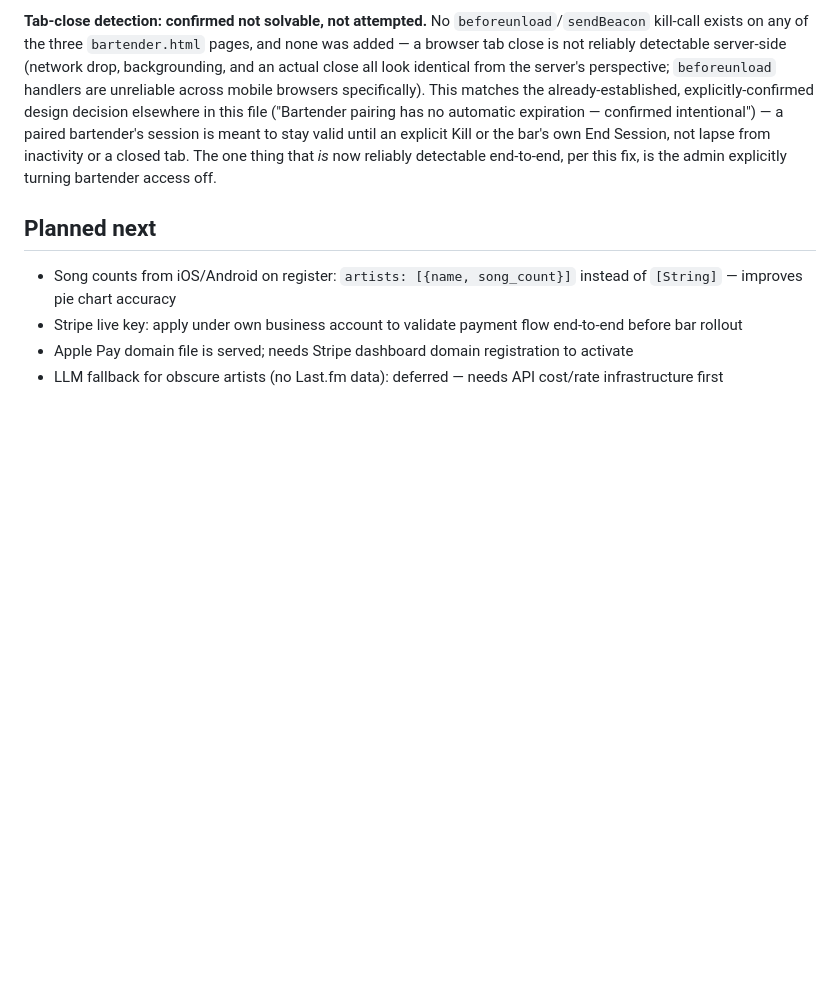
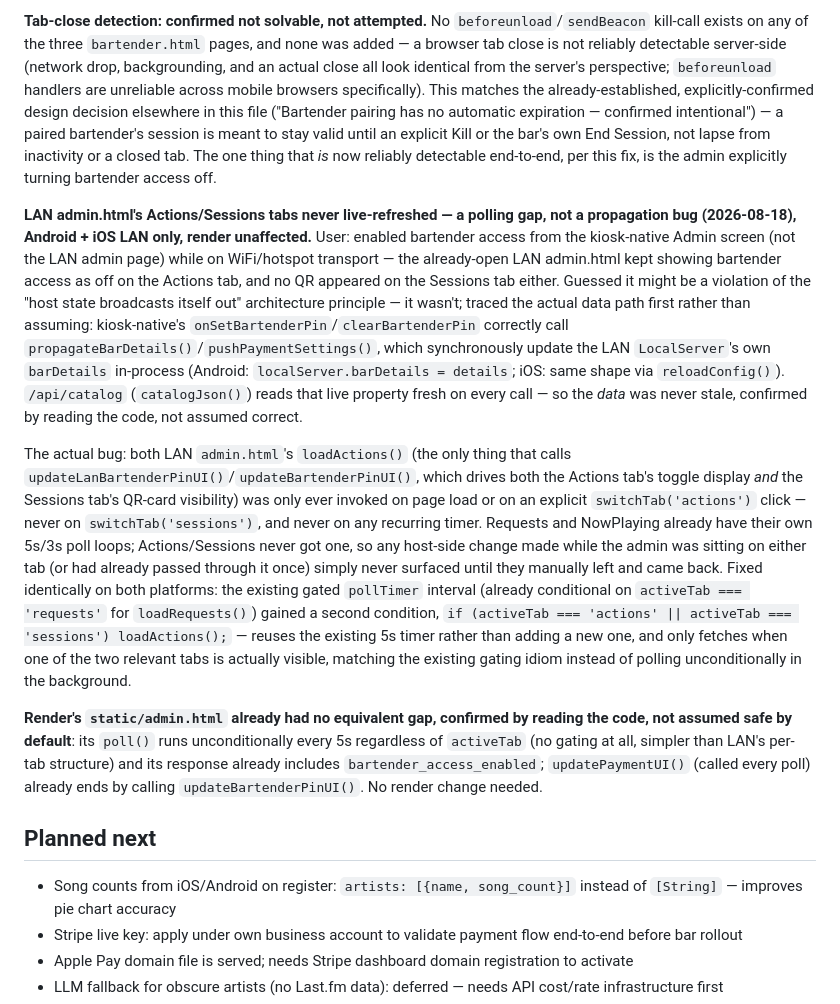
Before and after one commit to LaszloMarossy/jukebarweb, a Markdown page: CLAUDE.md, the part around the change. GitHub-like rendering; blank space fills up the shorter version.

Commit message:
docs: document LAN admin.html Actions/Sessions live-refresh fix
Co-Authored-By: Claude Sonnet 5 <noreply@anthropic.com>

```diff
--- a/CLAUDE.md
+++ b/CLAUDE.md
@@ -1835,6 +1835,37 @@ a paired bartender's session is meant to stay valid until an explicit Kill or th
 End Session, not lapse from inactivity or a closed tab. The one thing that *is* now reliably
 detectable end-to-end, per this fix, is the admin explicitly turning bartender access off.
 
+**LAN admin.html's Actions/Sessions tabs never live-refreshed — a polling gap, not a propagation**
+**bug (2026-08-18), Android + iOS LAN only, render unaffected.** User: enabled bartender access
+from the kiosk-native Admin screen (not the LAN admin page) while on WiFi/hotspot transport — the
+already-open LAN admin.html kept showing bartender access as off on the Actions tab, and no QR
+appeared on the Sessions tab either. Guessed it might be a violation of the "host state broadcasts
+itself out" architecture principle — it wasn't; traced the actual data path first rather than
+assuming: kiosk-native's `onSetBartenderPin`/`clearBartenderPin` correctly call
+`propagateBarDetails()`/`pushPaymentSettings()`, which synchronously update the LAN `LocalServer`'s
+own `barDetails` in-process (Android: `localServer.barDetails = details`; iOS: same shape via
+`reloadConfig()`). `/api/catalog` (`catalogJson()`) reads that live property fresh on every call —
+so the *data* was never stale, confirmed by reading the code, not assumed correct.
+
+The actual bug: both LAN `admin.html`'s `loadActions()` (the only thing that calls
+`updateLanBartenderPinUI()`/`updateBartenderPinUI()`, which drives both the Actions tab's toggle
+display *and* the Sessions tab's QR-card visibility) was only ever invoked on page load or on an
+explicit `switchTab('actions')` click — never on `switchTab('sessions')`, and never on any
+recurring timer. Requests and NowPlaying already have their own 5s/3s poll loops; Actions/Sessions
+never got one, so any host-side change made while the admin was sitting on either tab (or had
+already passed through it once) simply never surfaced until they manually left and came back.
+Fixed identically on both platforms: the existing gated `pollTimer` interval (already conditional
+on `activeTab === 'requests'` for `loadRequests()`) gained a second condition,
+`if (activeTab === 'actions' || activeTab === 'sessions') loadActions();` — reuses the existing 5s
+timer rather than adding a new one, and only fetches when one of the two relevant tabs is actually
+visible, matching the existing gating idiom instead of polling unconditionally in the background.
+
+**Render's `static/admin.html` already had no equivalent gap, confirmed by reading the code, not**
+**assumed safe by default**: its `poll()` runs unconditionally every 5s regardless of `activeTab`
+(no gating at all, simpler than LAN's per-tab structure) and its response already includes
+`bartender_access_enabled`; `updatePaymentUI()` (called every poll) already ends by calling
+`updateBartenderPinUI()`. No render change needed.
+
 ## Planned next
 - Song counts from iOS/Android on register: `artists: [{name, song_count}]` instead of `[String]` — improves pie chart accuracy
 - Stripe live key: apply under own business account to validate payment flow end-to-end before bar rollout
```
Also changed, not shown: DECISIONS.md (+14 -0 lines), docs/full_system_test_plan.md (+7 -0 lines).
